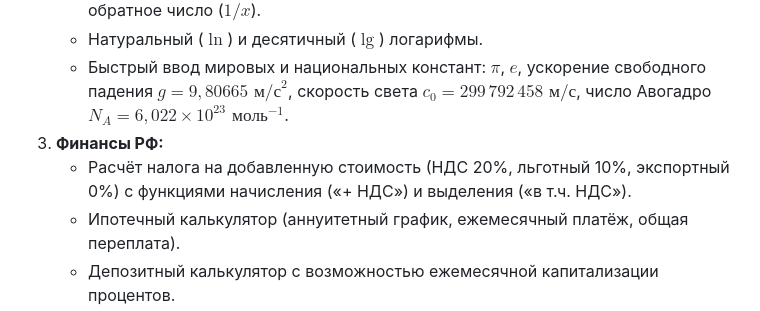
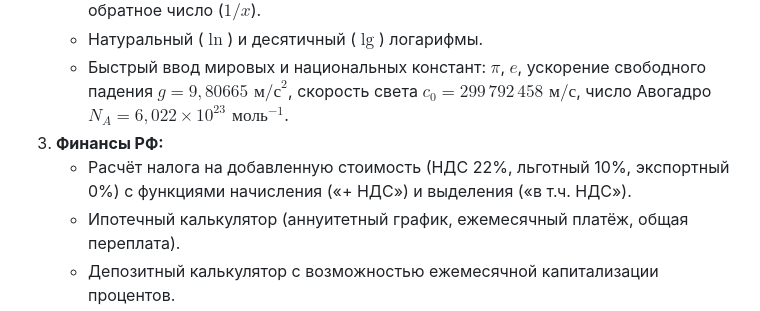
Before and after one commit to EzzO4ka/rus-calculator-monolit, a Markdown page: README.md, the part around the change. Rendered like a GitHub page.

Commit message:
Update VAT rate from 20% to 22% in README

```diff
--- a/README.md
+++ b/README.md
@@ -30,7 +30,7 @@
    - Натуральный ($\ln$) и десятичный ($\lg$) логарифмы.
    - Быстрый ввод мировых и национальных констант: $\pi$, $e$, ускорение свободного падения $g = 9{,}80665\text{ м/с}^2$, скорость света $c_0 = 299\,792\,458\text{ м/с}$, число Авогадро $N_A = 6{,}022\times 10^{23}\text{ моль}^{-1}$.
 3. **Финансы РФ:**
-   - Расчёт налога на добавленную стоимость (НДС 20%, льготный 10%, экспортный 0%) с функциями начисления («+ НДС») и выделения («в т.ч. НДС»).
+   - Расчёт налога на добавленную стоимость (НДС 22%, льготный 10%, экспортный 0%) с функциями начисления («+ НДС») и выделения («в т.ч. НДС»).
    - Ипотечный калькулятор (аннуитетный график, ежемесячный платёж, общая переплата).
    - Депозитный калькулятор с возможностью ежемесячной капитализации процентов.
    - Индикативное табло курсов валют и ключевой ставки ЦБ РФ.
```
